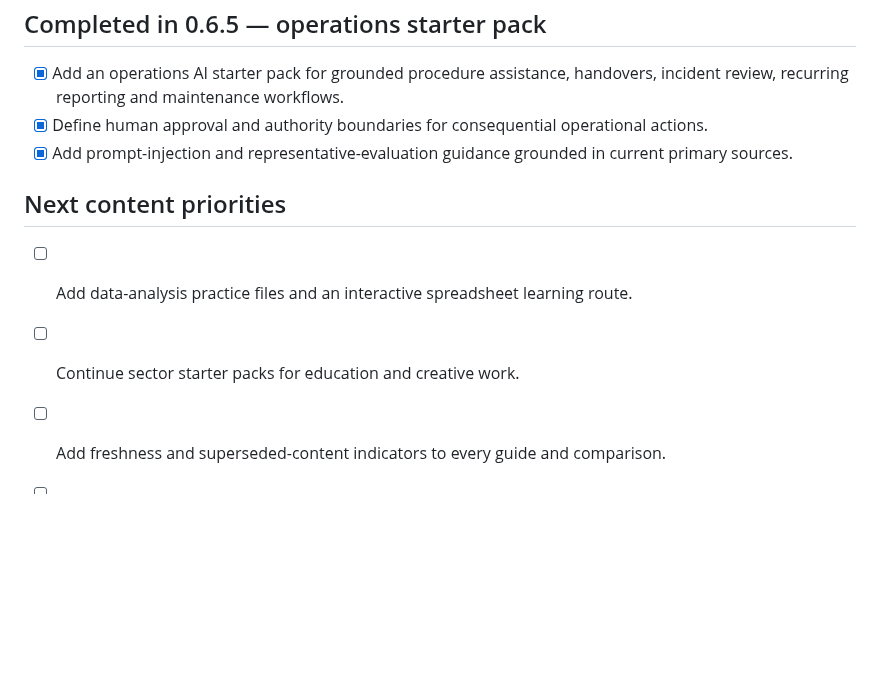
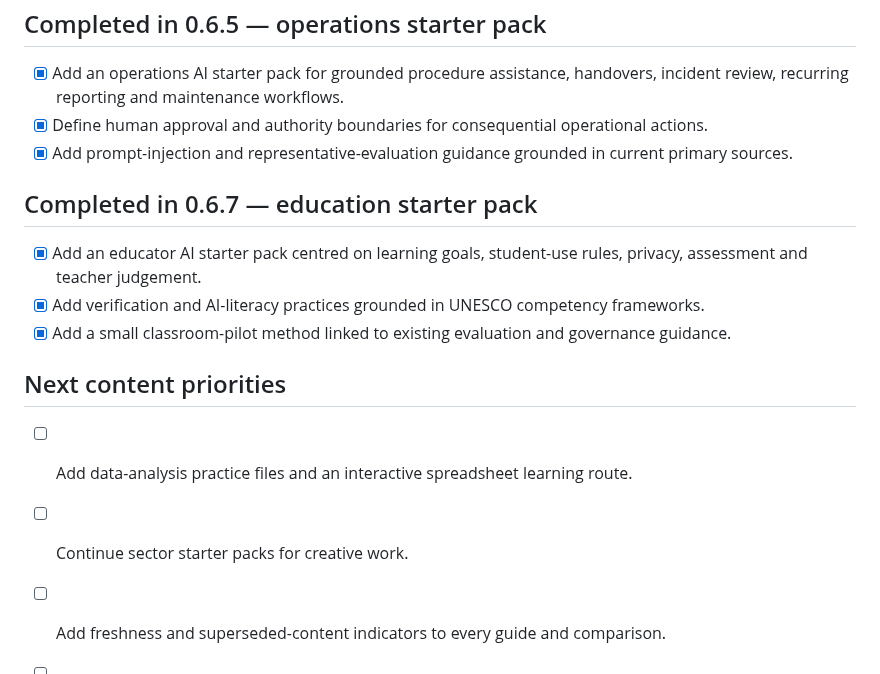
Before and after one commit to Mr-Meow-ZA/ai-compass, a Markdown page: docs/ROADMAP.md, the part around the change. GitHub-like rendering; blank space fills up the shorter version.

Commit message:
Docs: advance sector starter-pack roadmap

```diff
--- a/docs/ROADMAP.md
+++ b/docs/ROADMAP.md
@@ -70,9 +70,15 @@
 - [x] Define human approval and authority boundaries for consequential operational actions.
 - [x] Add prompt-injection and representative-evaluation guidance grounded in current primary sources.
 
+## Completed in 0.6.7 — education starter pack
+
+- [x] Add an educator AI starter pack centred on learning goals, student-use rules, privacy, assessment and teacher judgement.
+- [x] Add verification and AI-literacy practices grounded in UNESCO competency frameworks.
+- [x] Add a small classroom-pilot method linked to existing evaluation and governance guidance.
+
 ## Next content priorities
 
 - [ ] Add data-analysis practice files and an interactive spreadsheet learning route.
-- [ ] Continue sector starter packs for education and creative work.
+- [ ] Continue sector starter packs for creative work.
 - [ ] Add freshness and superseded-content indicators to every guide and comparison.
 - [ ] Expand image, audio and video creation workflows with maintained primary-source references.
```
